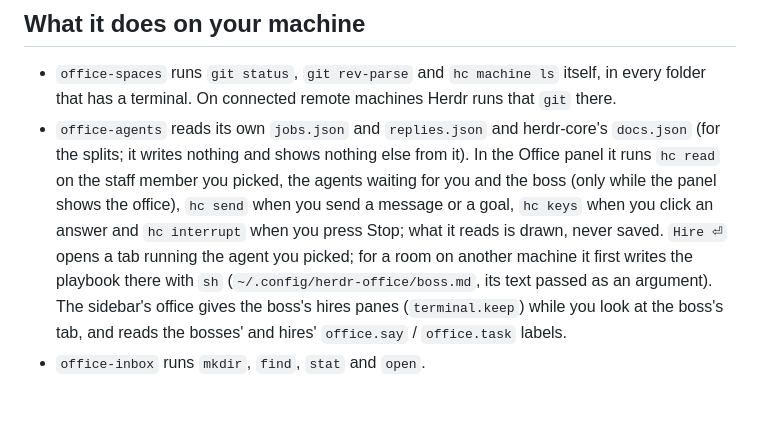
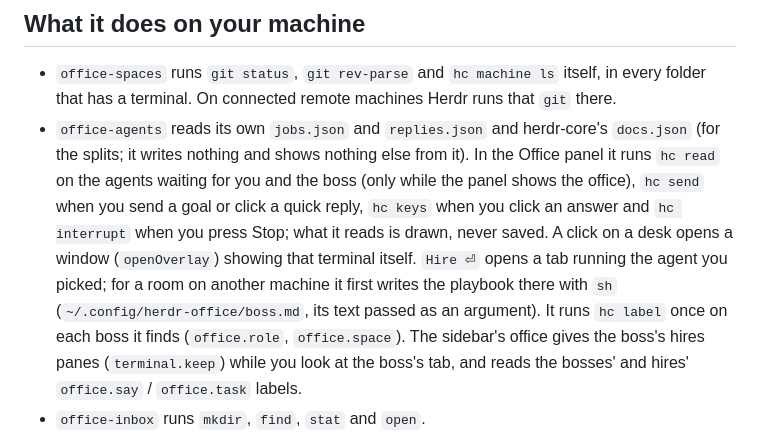
Before and after one commit to bboydanced/herdr-office, a Markdown page: README.md, the part around one of its changes. Drawn GitHub-style; blank space fills up the shorter version.

```diff
--- a/README.md
+++ b/README.md
@@ -260,13 +294,14 @@ waiting, `Details` picks it in the inspector, `Open ↗` goes to its terminal.
   that `git` there.
 - `office-agents` reads its own `jobs.json` and `replies.json` and herdr-core's
   `docs.json` (for the splits; it writes nothing and shows nothing else from
-  it). In the Office panel it runs `hc read` on the staff member you picked,
-  the agents waiting for you and the boss (only while the panel shows the
-  office), `hc send` when you send a message or a goal, `hc keys` when you
-  click an answer and `hc interrupt` when you press Stop; what it reads is
-  drawn, never saved. `Hire ⏎` opens a tab running the agent you picked; for a
+  it). In the Office panel it runs `hc read` on the agents waiting for you and
+  the boss (only while the panel shows the office), `hc send` when you send a
+  goal or click a quick reply, `hc keys` when you click an answer and `hc
+  interrupt` when you press Stop; what it reads is drawn, never saved. A click
+  on a desk opens a window (`openOverlay`) showing that terminal itself. `Hire ⏎` opens a tab running the agent you picked; for a
   room on another machine it first writes the playbook there with `sh`
-  (`~/.config/herdr-office/boss.md`, its text passed as an argument). The
+  (`~/.config/herdr-office/boss.md`, its text passed as an argument). It runs
+  `hc label` once on each boss it finds (`office.role`, `office.space`). The
   sidebar's office gives the boss's hires panes (`terminal.keep`) while you
   look at the boss's tab, and reads the bosses' and hires' `office.say` /
   `office.task` labels.
```
Also changed, not shown: other parts of README.md (+62 -28 lines), mods/office-agents/boss.md (+64 -20 lines), layouts/office.png, preview.png, 5 other files.
